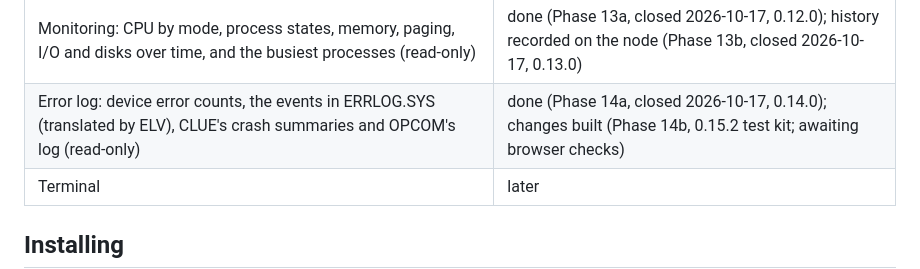
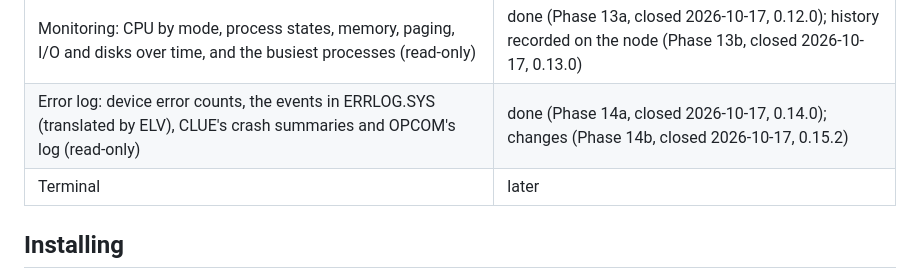
Before and after one commit to issinoho/vms-steward, a Markdown page: README.md, the part around the change. Rendered like a GitHub page.

```diff
--- a/README.md
+++ b/README.md
@@ -50,7 +50,7 @@ penetration test are still to come ([`docs/REVIEW-BRIEF.md`](docs/REVIEW-BRIEF.m
 | Licences: loaded, the charge, and the database where OpenVMS lets you read it (read-only) | done (Phase 11, closed 2026-10-16, 0.10.1) |
 | Installed products: PCSI's list and history, VMSINSTAL's history (read-only) | done (Phase 12a, closed 2026-10-17, 0.11.0) |
 | Monitoring: CPU by mode, process states, memory, paging, I/O and disks over time, and the busiest processes (read-only) | done (Phase 13a, closed 2026-10-17, 0.12.0); history recorded on the node (Phase 13b, closed 2026-10-17, 0.13.0) |
-| Error log: device error counts, the events in ERRLOG.SYS (translated by ELV), CLUE's crash summaries and OPCOM's log (read-only) | done (Phase 14a, closed 2026-10-17, 0.14.0); changes built (Phase 14b, 0.15.2 test kit; awaiting browser checks) |
+| Error log: device error counts, the events in ERRLOG.SYS (translated by ELV), CLUE's crash summaries and OPCOM's log (read-only) | done (Phase 14a, closed 2026-10-17, 0.14.0); changes (Phase 14b, closed 2026-10-17, 0.15.2) |
 | Terminal | later |
 
 ## Installing
```
Also changed, not shown: docs/PHASE14.md (+5 -4 lines), docs/PLAN.md (+4 -3 lines).
